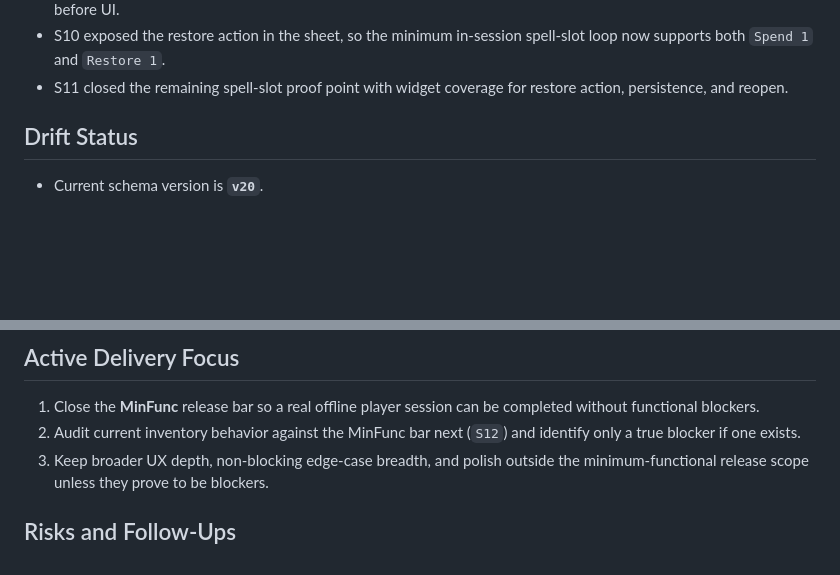
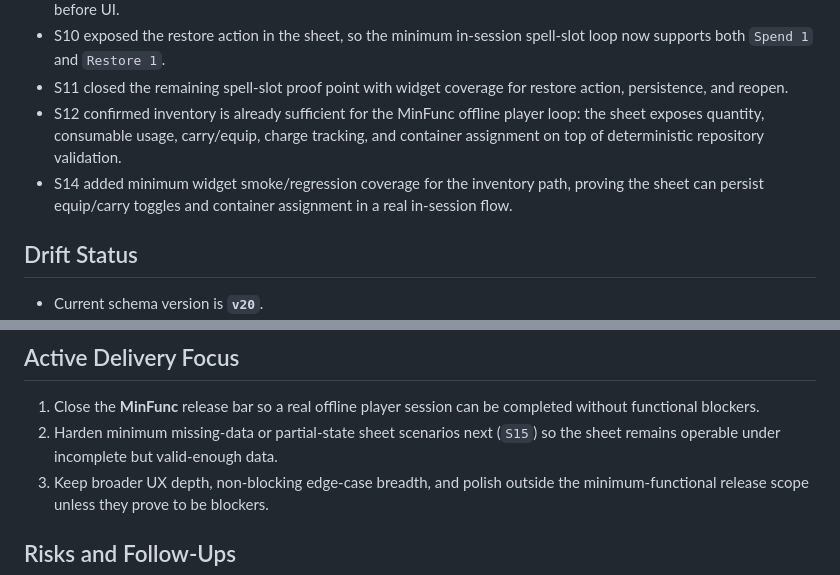
Before and after one commit to JuanEstrada/adventure-vault-character, a Markdown page: docs/project/PROJECT_SNAPSHOT.md, 2 parts joined by grey strips. Rendered like a GitHub page; blank space fills up the shorter version.

Commit message:
Record S14 inventory coverage closeout

```diff
--- a/docs/project/PROJECT_SNAPSHOT.md
+++ b/docs/project/PROJECT_SNAPSHOT.md
@@ -64,6 +64,13 @@ Primary constraints are tracked in:
   spell-slot loop now supports both `Spend 1` and `Restore 1`.
 - S11 closed the remaining spell-slot proof point with widget coverage for
   restore action, persistence, and reopen.
+- S12 confirmed inventory is already sufficient for the MinFunc offline player
+  loop: the sheet exposes quantity, consumable usage, carry/equip, charge
+  tracking, and container assignment on top of deterministic repository
+  validation.
+- S14 added minimum widget smoke/regression coverage for the inventory path,
+  proving the sheet can persist equip/carry toggles and container assignment in
+  a real in-session flow.
 
 ## Drift Status
 
@@ -91,8 +98,8 @@ Primary constraints are tracked in:
 
 1. Close the **MinFunc** release bar so a real offline player session can be
    completed without functional blockers.
-2. Audit current inventory behavior against the MinFunc bar next (`S12`) and
-   identify only a true blocker if one exists.
+2. Harden minimum missing-data or partial-state sheet scenarios next (`S15`)
+   so the sheet remains operable under incomplete but valid-enough data.
 3. Keep broader UX depth, non-blocking edge-case breadth, and polish outside
    the minimum-functional release scope unless they prove to be blockers.
 
```
Also changed, not shown: docs/project/MINFUNC_TRACKER.md (+6 -6 lines), docs/project/SESSION_RESUME.md (+10 -4 lines).
